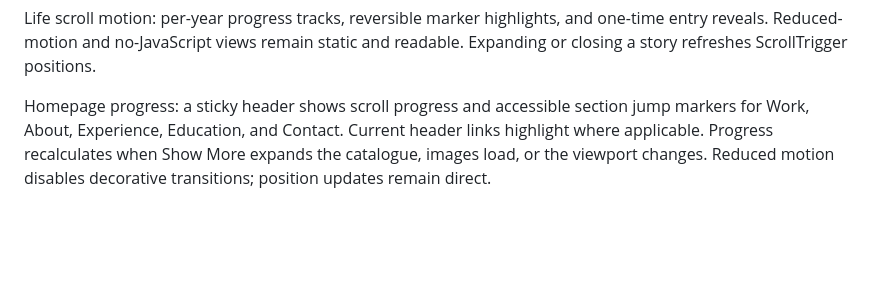
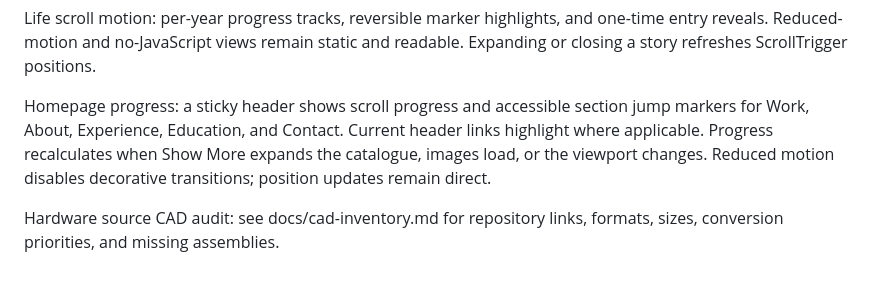
Before and after one commit to AayanShaikh007/website-2, a Markdown page: README.md, the part around the change. GitHub-like rendering; blank space fills up the shorter version.

Commit message:
docs: link hardware CAD audit from project readme

```diff
--- a/README.md
+++ b/README.md
@@ -59,3 +59,5 @@ Ten stories were adapted from the owner-supplied October 18 notes, using the rev
 Life scroll motion: per-year progress tracks, reversible marker highlights, and one-time entry reveals. Reduced-motion and no-JavaScript views remain static and readable. Expanding or closing a story refreshes ScrollTrigger positions.
 
 Homepage progress: a sticky header shows scroll progress and accessible section jump markers for Work, About, Experience, Education, and Contact. Current header links highlight where applicable. Progress recalculates when Show More expands the catalogue, images load, or the viewport changes. Reduced motion disables decorative transitions; position updates remain direct.
+
+Hardware source CAD audit: see docs/cad-inventory.md for repository links, formats, sizes, conversion priorities, and missing assemblies.
```
